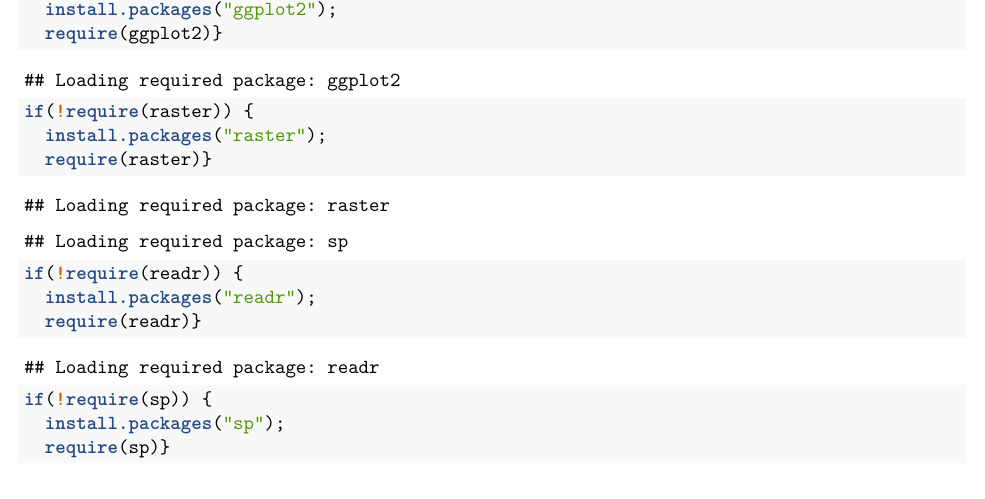
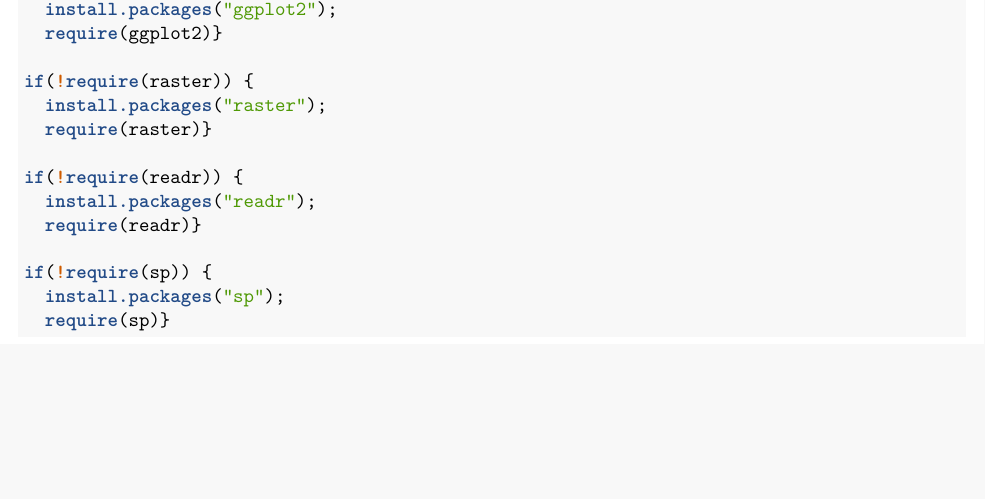
Before and after one commit to keleskee/keleske_amniote, an R Markdown document (amniote_mass.Rmd): part of the page, cut so that both start at the same text, the shorter picture padded with empty space. Rendered offline with R 4.5, knitr and Pandoc, then LaTeX, with nearby package versions; some code elsewhere in the file could not run offline.

Commit message:
set knitr options

````diff
--- a/amniote_mass.Rmd
+++ b/amniote_mass.Rmd
@@ -7,11 +7,13 @@ output: pdf_document
 
 ```{r setup, include=FALSE}
 knitr::opts_chunk$set(echo = TRUE)
+knitr::opts_chunk$set(error = FALSE)
+knitr::opts_chunk$set(warning = FALSE)
 ```
 
 Library download
 
-```{r libraries}
+```{r libraries, message=FALSE}
 if(!require(ggplot2)) {
   install.packages("ggplot2");
   require(ggplot2)}
````
Also changed, not shown: amniote_mass.pdf (added), amniote_mass.Rmd (1 more changed lines).
